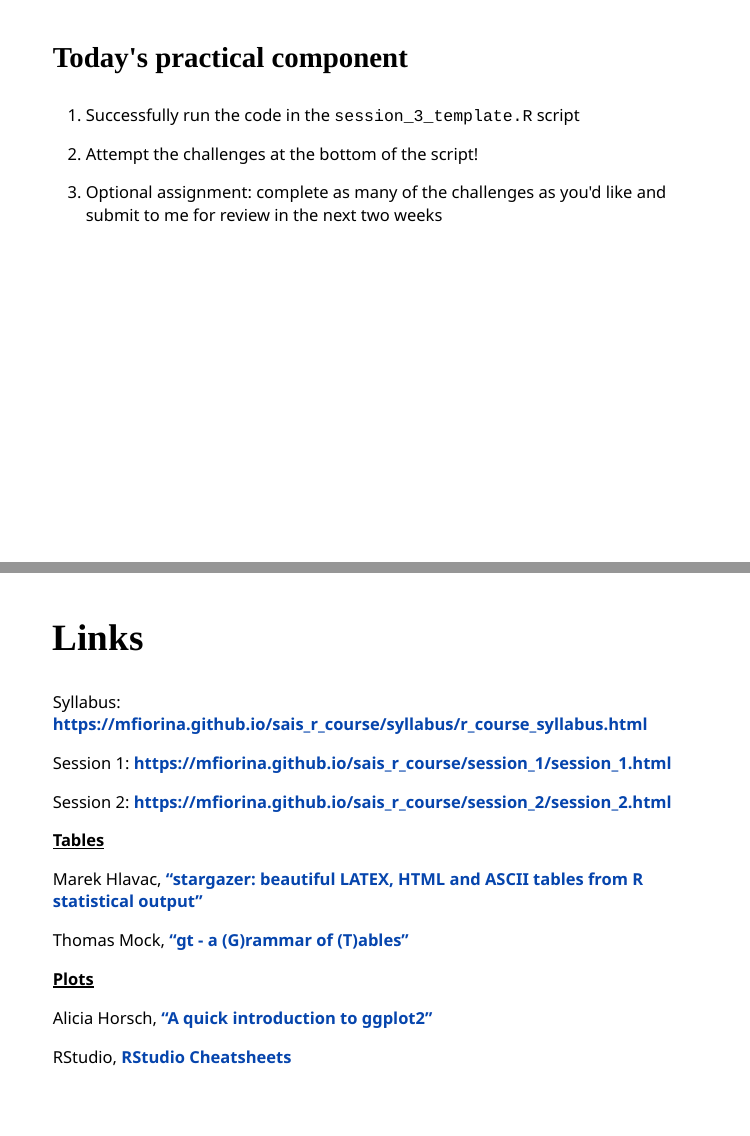
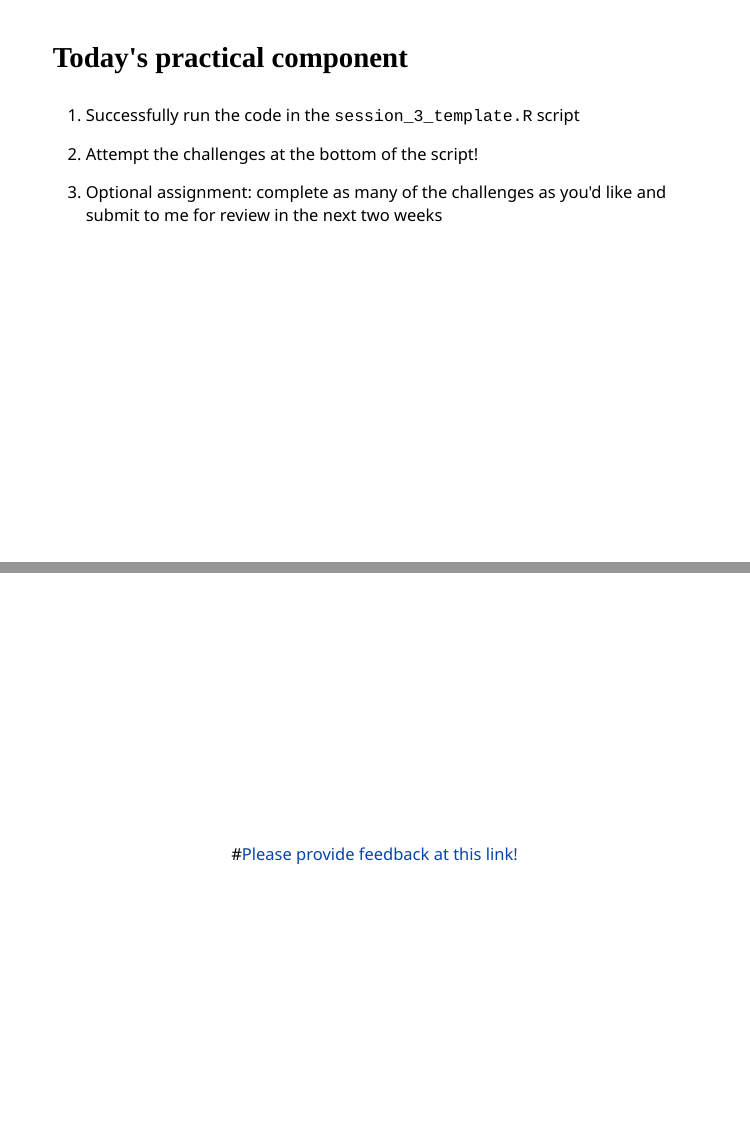
Before and after one commit to mfiorina/sais_r_course, an R Markdown document (slides/session_3/session_3.Rmd): pages 18 and 19 of 23 before the commit and pages 18 and 19 of 24 after it, joined at a grey line. The pictures show the slides in the output file slides/session_3/session_3.html that the author committed with the source; the slides are laid out offline by our stand-in for remark.js, each with all of its steps uncovered, in fonts that may differ from those the slides ask for, and without slide numbers, shadows or browser add-ons; a font, style sheet, LaTeX package, included part or bibliography that could not be used is replaced or left out.

Commit message:
Added feedback link

```diff
--- a/slides/session_3/session_3.Rmd
+++ b/slides/session_3/session_3.Rmd
@@ -527,6 +527,12 @@ class: center, middle
 
 ---
 
+class: center, middle
+
+#[Please provide feedback at this link!](https://forms.gle/Af3uYEjny4YeZM219)
+
+---
+
 ## Links
 
 Syllabus: **https://mfiorina.github.io/sais_r_course/syllabus/r_course_syllabus.html**
```
Also changed, not shown: slides/session_3/session_3.html.
